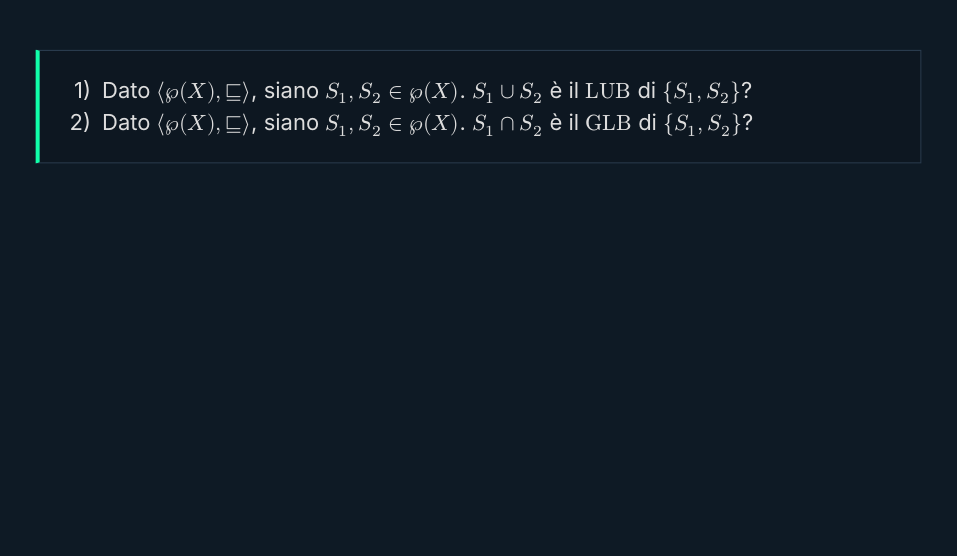
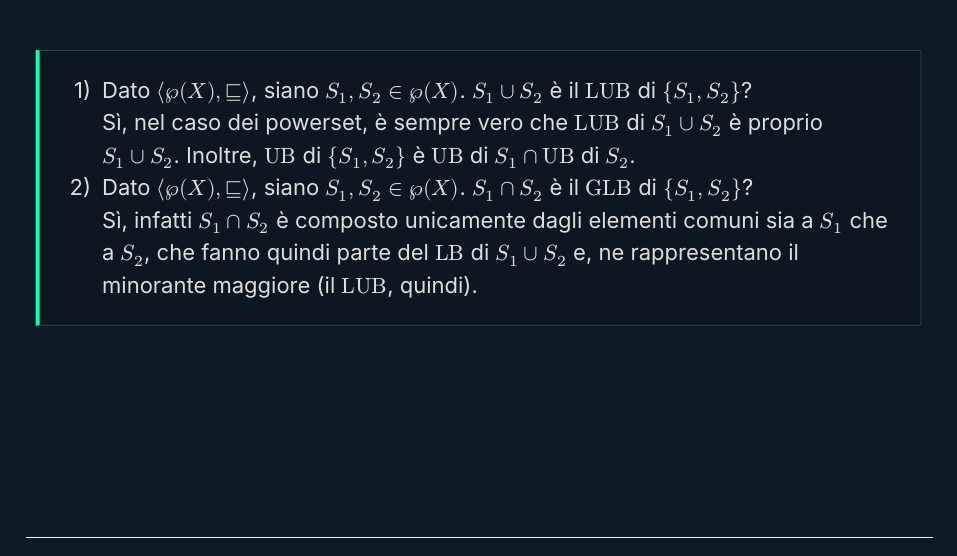
Before and after one commit to MrsSAS/Analisi-Statica, a Typst document (appunti/analisi_statica.typ): part of page 8 of 8, cut so that both start at the same text. The pictures show the PDF file appunti/Analisi_Statica.pdf that the author committed with the source.

Commit message:
Add lub and glb exercises

```diff
--- a/appunti/analisi_statica.typ
+++ b/appunti/analisi_statica.typ
@@ -267,6 +267,7 @@ Dato $chevron.l X, qd chevron.r $ con $X = {0,1,2...20}$ prendiamo $S subset.eq
 === Esercizi
 #problem[
 + Dato $chevron.l pee(X), qd chevron.r$, siano $S_1, S_2 in pee(X)$. $S_1 union S_2$ è il #lub di ${S_1, S_2}$?
-  \
+  \ Sì, nel caso dei powerset, è sempre vero che #lub di $S_1 union S_2$ è proprio \ $S_1 union S_2$. Inoltre, $"UB"$ di ${S_1, S_2}$ è $"UB"$ di $S_1 inter "UB" $ di $S_2$.
 + Dato $chevron.l pee(X), qd chevron.r$, siano $S_1, S_2 in pee(X)$. $S_1 inter S_2$ è il #glb di ${S_1, S_2}$?
+  \ Sì, infatti $S_1 inter S_2$ è composto unicamente dagli elementi comuni sia a $S_1$ che a $S_2$, che fanno quindi parte del $"LB"$ di $S_1 union S_2$ e, ne rappresentano il minorante maggiore (il #lub, quindi).
 ]
```
Also changed, not shown: appunti/Analisi_Statica.pdf.
